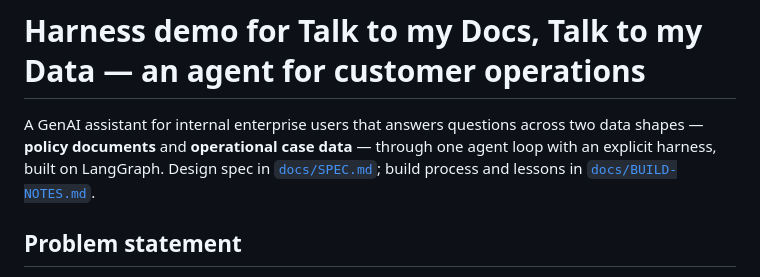
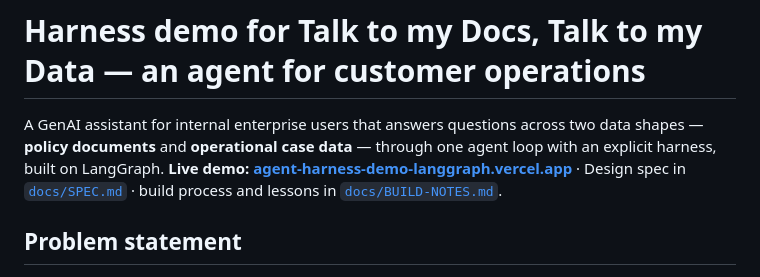
Before and after one commit to wiguo/agent_harness_demo_langgraph, a Markdown page: README.md, the part around the change. GitHub-like rendering.

Commit message:
README: link the live demo in the opening paragraph
Co-Authored-By: Claude Fable 5 <noreply@anthropic.com>
Claude-Session: https://claude.ai/code/session_01WaxrDkFn1oixAL8B9hAsVD

```diff
--- a/README.md
+++ b/README.md
@@ -2,8 +2,10 @@
 
 A GenAI assistant for internal enterprise users that answers questions across two data
 shapes — **policy documents** and **operational case data** — through one agent loop with
-an explicit harness, built on LangGraph. Design spec in [`docs/SPEC.md`](docs/SPEC.md);
-build process and lessons in [`docs/BUILD-NOTES.md`](docs/BUILD-NOTES.md).
+an explicit harness, built on LangGraph.
+**Live demo: [agent-harness-demo-langgraph.vercel.app](https://agent-harness-demo-langgraph.vercel.app)** ·
+Design spec in [`docs/SPEC.md`](docs/SPEC.md) · build process and lessons in
+[`docs/BUILD-NOTES.md`](docs/BUILD-NOTES.md).
 
 ## Problem statement
 
```
